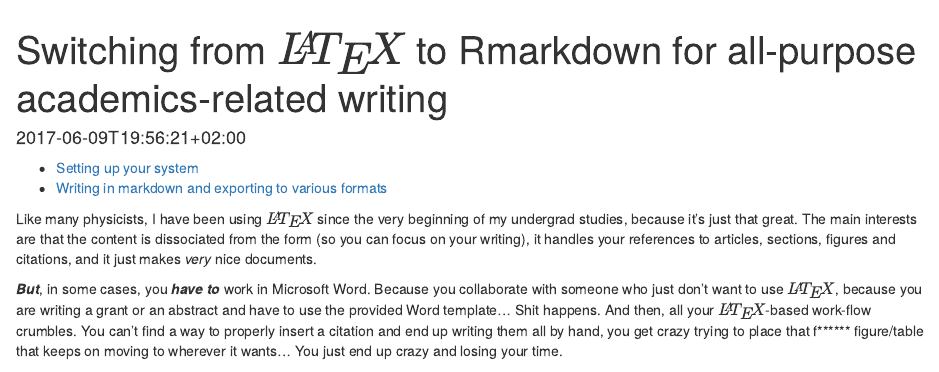
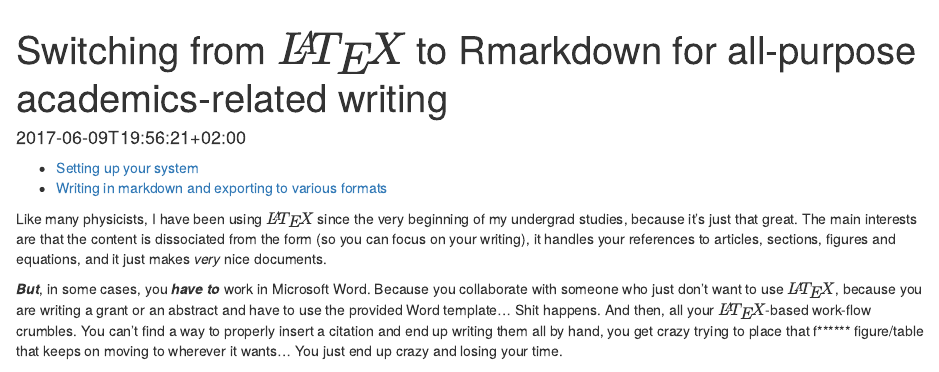
Before and after one commit to colinbousige/website, an R Markdown document (content/post/Rmarkdown.Rmd): the page in a window 1100 px wide, from its top. Rendered offline with R 4.5, knitr and Pandoc, with nearby package versions.

Commit message:
Site rebuild Fri Jun  9 16:58:51 CEST 2017

```diff
--- a/content/post/Rmarkdown.Rmd
+++ b/content/post/Rmarkdown.Rmd
@@ -11,7 +11,7 @@
 
 <!-- /MarkdownTOC -->
 
-Like many physicists, I have been using $\LaTeX$ since the very beginning of my undergrad studies, because it's just that great. The main interests are that the content is dissociated from the form (so you can focus on your writing), it handles your references to articles, sections, figures and citations, and it just makes _very_ nice documents.
+Like many physicists, I have been using $\LaTeX$ since the very beginning of my undergrad studies, because it's just that great. The main interests are that the content is dissociated from the form (so you can focus on your writing), it handles your references to articles, sections, figures and equations, and it just makes _very_ nice documents.
 
 __*But*__, in some cases, you __*have to*__ work in Microsoft Word. Because you collaborate with someone who just don't want to use $\LaTeX$, because you are writing a grant or an abstract and have to use the provided Word template... Shit happens. And then, all your $\LaTeX$-based work-flow crumbles. You can't find a way to properly insert a citation and end up writing them all by hand, you get crazy trying to place that f****** figure/table that keeps on moving to wherever it wants... You just end up crazy and losing your time.
 
```
